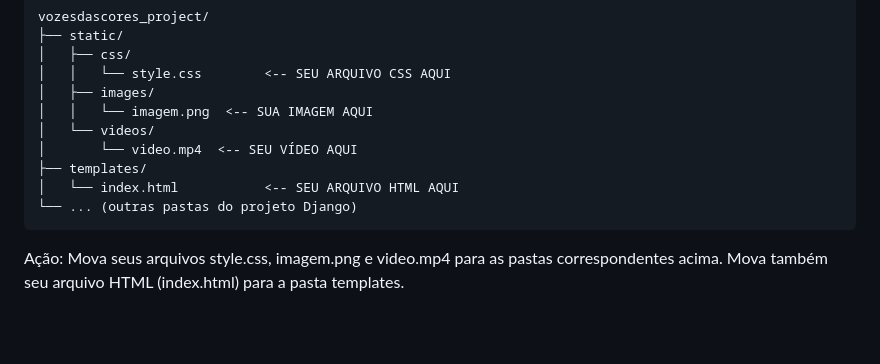
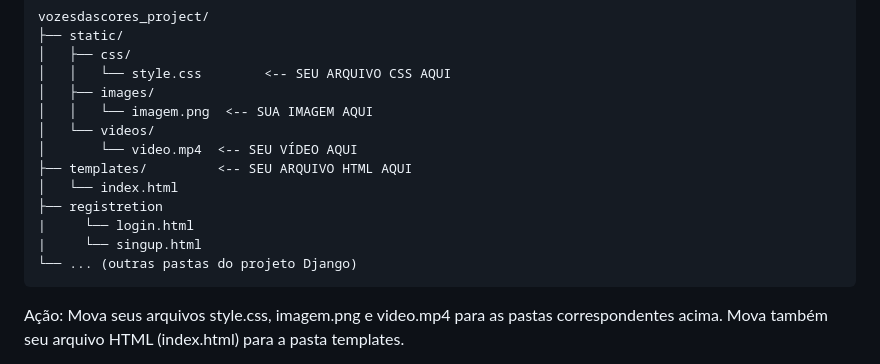
Before and after one commit to andre20034/Vozes_Das_Cores, a Markdown page: README.md, the part around the change. Drawn GitHub-style; blank space fills up the shorter version.

````diff
--- a/README.md
+++ b/README.md
@@ -229,8 +229,11 @@ vozesdascores_project/
 │   │   └── imagem.png  <-- SUA IMAGEM AQUI
 │   └── videos/
 │       └── video.mp4  <-- SEU VÍDEO AQUI
-├── templates/
-│   └── index.html           <-- SEU ARQUIVO HTML AQUI
+├── templates/         <-- SEU ARQUIVO HTML AQUI
+│   └── index.html
+├── registretion
+|     └── login.html
+|     └── singup.html
 └── ... (outras pastas do projeto Django)
 ```
 Ação: Mova seus arquivos style.css, imagem.png e video.mp4 para as pastas correspondentes acima. Mova também seu arquivo HTML (index.html) para a pasta templates.
````
